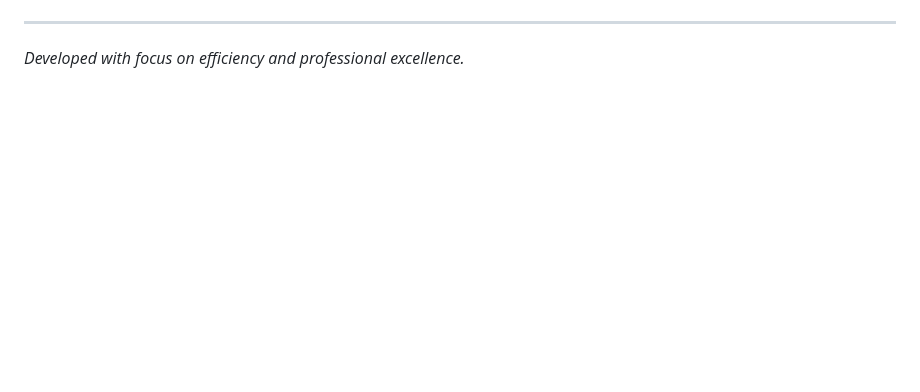
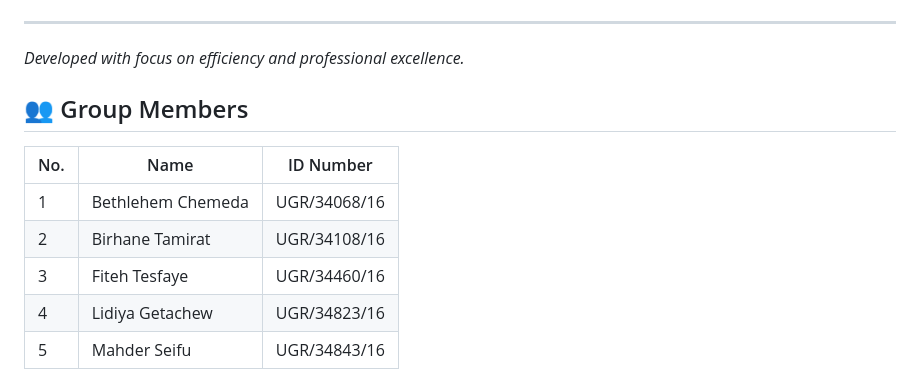
Before and after one commit to Fiteh-21/Digital-Internship-Platform, a Markdown page: README.md, the part around one of its changes. Drawn GitHub-style; blank space fills up the shorter version.

```diff
--- a/README.md
+++ b/README.md
@@ -66,3 +73,14 @@ anti/
 
 ---
-*Developed with focus on efficiency and professional excellence.*
+
+_Developed with focus on efficiency and professional excellence._
+
+## 👥 Group Members
+
+| No. | Name              | ID Number    |
+| --- | ----------------- | ------------ |
+| 1   | Bethlehem Chemeda | UGR/34068/16 |
+| 2   | Birhane Tamirat   | UGR/34108/16 |
+| 3   | Fiteh Tesfaye     | UGR/34460/16 |
+| 4   | Lidiya Getachew   | UGR/34823/16 |
+| 5   | Mahder Seifu      | UGR/34843/16 |
```
Also changed, not shown: other parts of README.md (+32 -25 lines).
